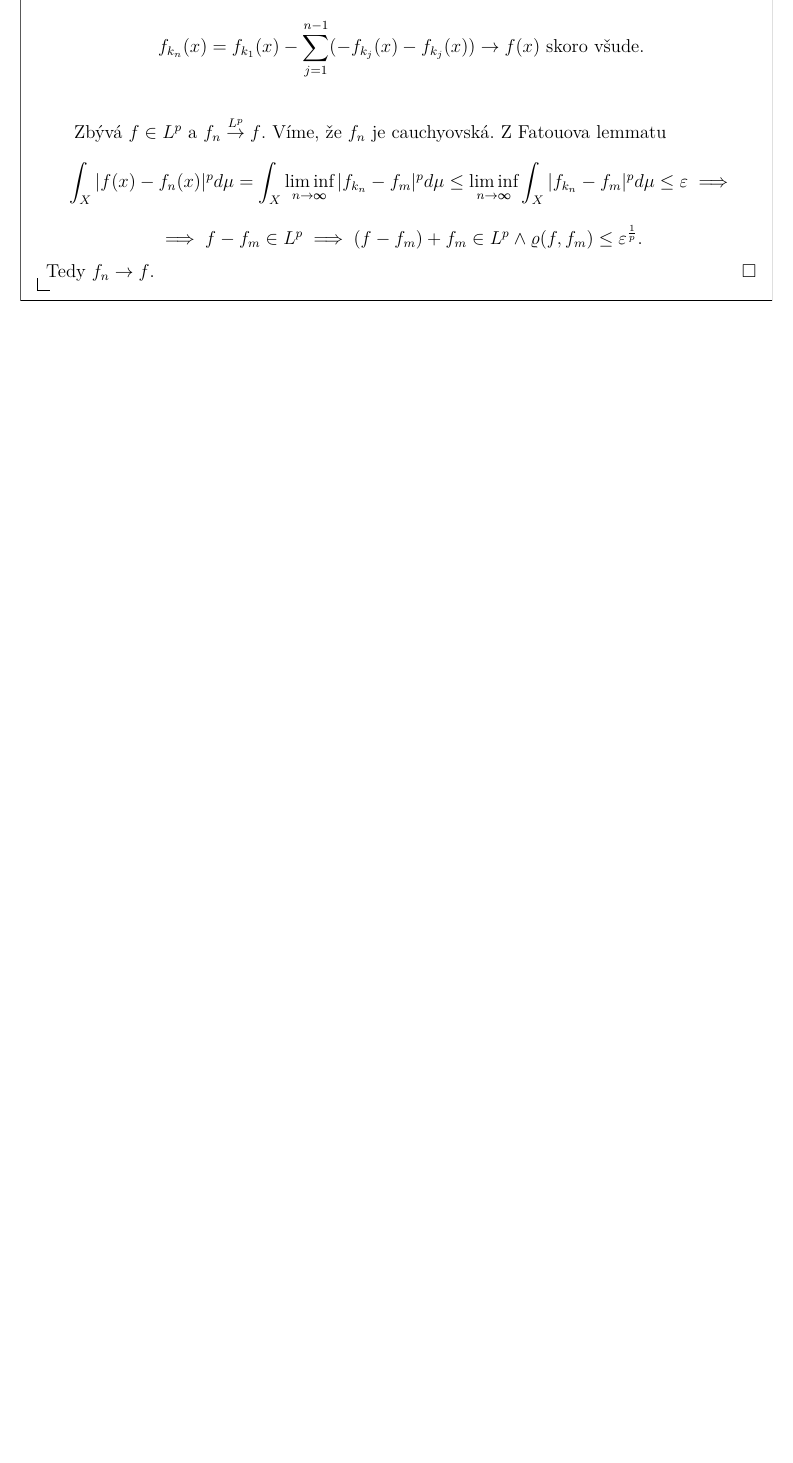
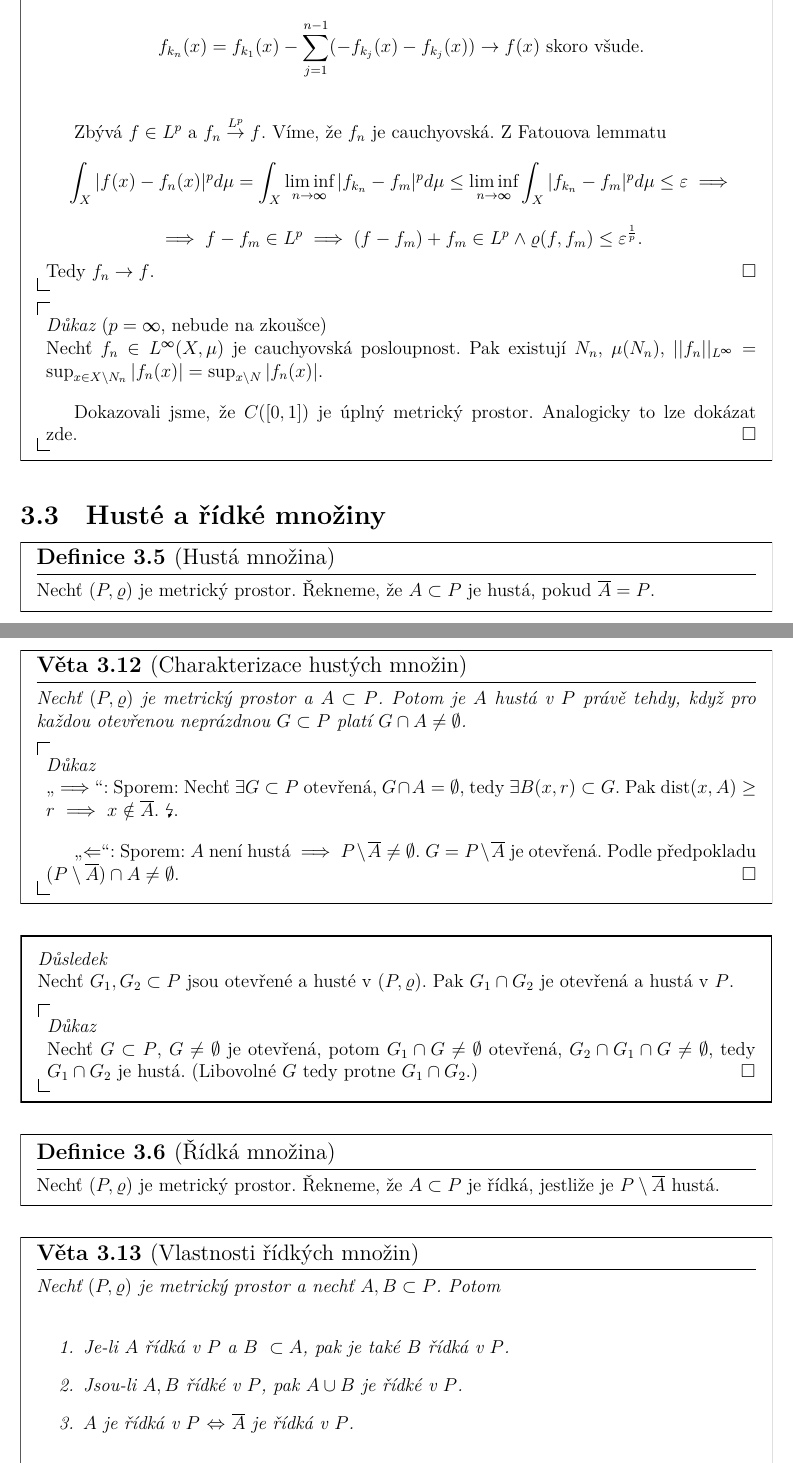
Before and after one commit to JoHavel/MFFNotes, a LaTeX document (OM3/MatAnalyza3/MatAnalyza3.tex): part of page 27 of 27 before the commit and two parts of pages 27 and 28 of 29 after it, the two joined at a grey line, cut so that both start at the same text, the shorter picture padded with empty space. Compiled offline with XeLaTeX.

Commit message:
Matalýzs

```diff
--- a/OM3/MatAnalyza3/MatAnalyza3.tex
+++ b/OM3/MatAnalyza3/MatAnalyza3.tex
@@ -745,4 +745,48 @@ TODO!!!
 				$$ \implies f - f_m \in L^p \implies (f - f_m) + f_m \in L^p \land \rho(f, f_m) ≤ \epsilon^{\frac{1}{p}}. $$
 				Tedy $f_n \rightarrow f$.
 			\end{dukazin}
+
+% 02. 12. 2021
+
+			\begin{dukazin}[$p = ∞$, nebude na zkoušce]
+				Nechť $f_n \in L^∞(X, \mu)$ je cauchyovská posloupnost. Pak existují $N_n$, $\mu(N_n)$, $||f_n||_{L^∞} = \sup_{x \in X\setminus N_n} |f_n(x)| = \sup_{x \setminus N} |f_n(x)|$.
+
+				Dokazovali jsme, že $C([0, 1])$ je úplný metrický prostor. Analogicky to lze dokázat zde.
+			\end{dukazin}
 		\end{veta}
+
+	\subsection{Husté a řídké množiny}
+		\begin{definice}[Hustá množina]
+			Nechť $(P, \rho)$ je metrický prostor. Řekneme, že $A \subset P$ je hustá, pokud $\overline{A} = P$.
+		\end{definice}
+
+		\begin{veta}[Charakterizace hustých množin]
+			Nechť $(P, \rho)$ je metrický prostor a $A \subset P$. Potom je $A$ hustá v $P$ právě tehdy, když pro každou otevřenou neprázdnou $G \subset P$ platí $G \cap A ≠ \O$.
+
+			\begin{dukazin}
+				„$\implies$“: Sporem: Nechť $\exists G \subset P$ otevřená, $G \cap A = \O$, tedy $\exists B(x, r) \subset G$. Pak $\dist(x, A) ≥ r$ $\implies$ $x \notin \overline{A}$. \lightning.
+
+				„$\Leftarrow$“: Sporem: $A$ není hustá $\implies$ $P \setminus \overline{A} ≠ \O$. $G = P \setminus \overline{A}$ je otevřená. Podle předpokladu $(P \setminus \overline{A}) \cap A ≠ \O$.
+			\end{dukazin}
+		\end{veta}
+
+		\begin{dusledek}
+			Nechť $G_1, G_2 \subset P$ jsou otevřené a husté v $(P, \rho)$. Pak $G_1 \cap G_2$ je otevřená a hustá v $P$.
+
+			\begin{dukazin}
+				Nechť $G \subset P$, $G ≠ \O$ je otevřená, potom $G_1 \cap G ≠ \O$ otevřená, $G_2 \cap G_1 \cap G ≠ \O$, tedy $G_1 \cap G_2$ je hustá. (Libovolné $G$ tedy protne $G_1 \cap G_2$.)
+			\end{dukazin}
+		\end{dusledek}
+
+		\begin{definice}[Řídká množina]
+			Nechť $(P, \rho)$ je metrický prostor. Řekneme, že $A \subset P$ je řídká, jestliže je $P \setminus \overline{A}$ hustá.
+		\end{definice}
+
+		\begin{veta}[Vlastnosti řídkých množin]
+			Nechť $(P, \rho)$ je metrický prostor a nechť $A, B \subset P$. Potom
+
+			\begin{enumerate}
+				\item Je-li $A$ řídká v $P$ a $B \subset A$, pak je také $B$ řídká v $P$.
+				\item Jsou-li $A, B$ řídké v $P$, pak $A \cup B$ je řídké v $P$.
+				\item $A$ je řídká v $P$ $\Leftrightarrow$ $\overline{A}$ je řídká v $P$.
+			\end{enumerate}
@@ -748,0 +805 @@ TODO!!!
+		\end{definice}
```
Also changed, not shown: OM3/MatAnalyza3/MatAnalyza3.pdf, OM3/MatAnalyza3/MatAnalyza3.tex (29 more changed lines).
